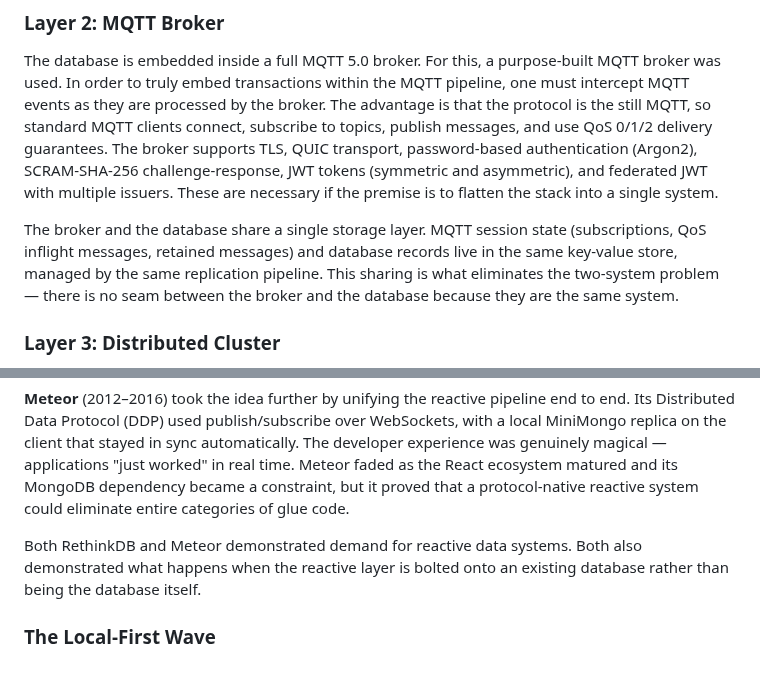
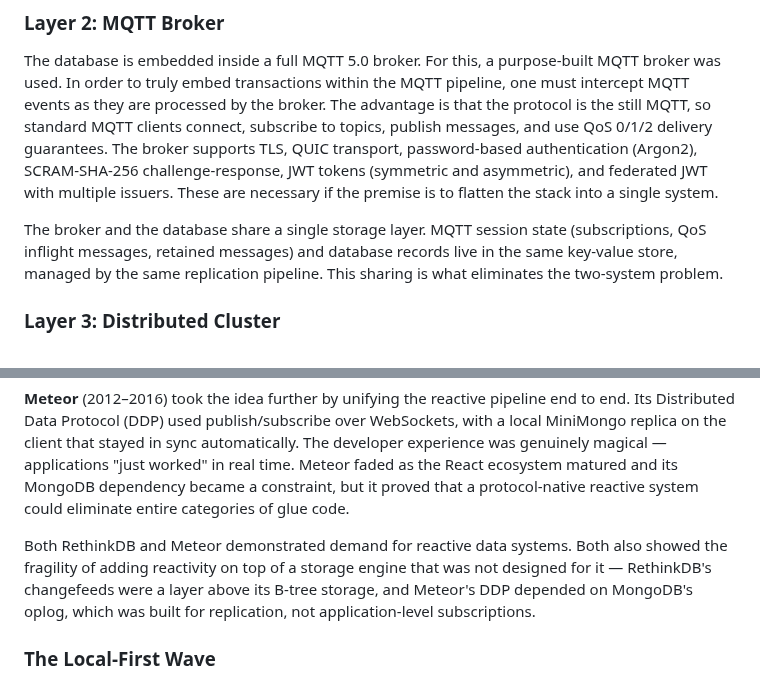
Before and after one commit to LabOverWire/MQDB, a Markdown page: book/chapters/ch01-why-unify.md, 2 parts joined by grey strips. Rendered like a GitHub page.

```diff
--- a/book/chapters/ch01-why-unify.md
+++ b/book/chapters/ch01-why-unify.md
@@ -204,7 +200,7 @@ The reactive core also includes an outbox with configurable retry logic and a de
 
 The database is embedded inside a full MQTT 5.0 broker. For this, a purpose-built MQTT broker was used. In order to truly embed transactions within the MQTT pipeline, one must intercept MQTT events as they are processed by the broker. The advantage is that the protocol is the still MQTT, so standard MQTT clients connect, subscribe to topics, publish messages, and use QoS 0/1/2 delivery guarantees. The broker supports TLS, QUIC transport, password-based authentication (Argon2), SCRAM-SHA-256 challenge-response, JWT tokens (symmetric and asymmetric), and federated JWT with multiple issuers. These are necessary if the premise is to flatten the stack into a single system.
 
-The broker and the database share a single storage layer. MQTT session state (subscriptions, QoS inflight messages, retained messages) and database records live in the same key-value store, managed by the same replication pipeline. This sharing is what eliminates the two-system problem — there is no seam between the broker and the database because they are the same system.
+The broker and the database share a single storage layer. MQTT session state (subscriptions, QoS inflight messages, retained messages) and database records live in the same key-value store, managed by the same replication pipeline. This sharing is what eliminates the two-system problem.
 
 ### Layer 3: Distributed Cluster
 
@@ -249,7 +245,7 @@ MQDB is not the first system to ask whether the layers between data and user are
 
 **Meteor** (2012–2016) took the idea further by unifying the reactive pipeline end to end. Its Distributed Data Protocol (DDP) used publish/subscribe over WebSockets, with a local MiniMongo replica on the client that stayed in sync automatically. The developer experience was genuinely magical — applications "just worked" in real time. Meteor faded as the React ecosystem matured and its MongoDB dependency became a constraint, but it proved that a protocol-native reactive system could eliminate entire categories of glue code.
 
-Both RethinkDB and Meteor demonstrated demand for reactive data systems. Both also demonstrated what happens when the reactive layer is bolted onto an existing database rather than being the database itself.
+Both RethinkDB and Meteor demonstrated demand for reactive data systems. Both also showed the fragility of adding reactivity on top of a storage engine that was not designed for it — RethinkDB's changefeeds were a layer above its B-tree storage, and Meteor's DDP depended on MongoDB's oplog, which was built for replication, not application-level subscriptions.
 
 ### The Local-First Wave
 
```
Also changed, not shown: other parts of book/chapters/ch01-why-unify.md (+8 -16 lines), book/chapters/ch02-storage-foundation.md (+7 -7 lines), book/chapters/ch03-mqtt-protocol.md (+2 -2 lines).
